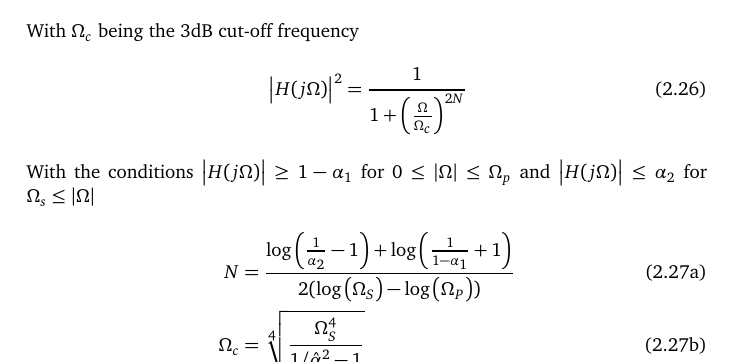
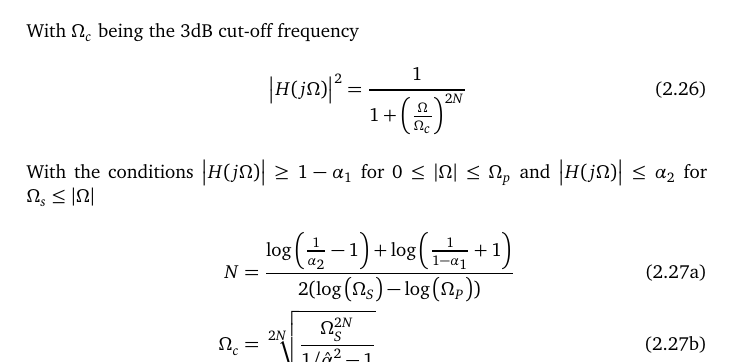
Before and after one commit to Tyde/dspformulary, a LaTeX document (dsp-fs.tex): part of page 16 of 33, cut so that both start at the same text. The pictures show the PDF file dsp-fs.pdf that the author committed with the source.

Commit message:
Butterworth typo

```diff
--- a/dsp-fs.tex
+++ b/dsp-fs.tex
@@ -367,7 +367,7 @@ With the conditions $\left|H(j\Omega)\right|\geq 1-\alpha_1$ for $0\leq|\Omega|\
 \begin{subequations}
 \begin{align}
 N&=\frac{\log\left(\frac{1}{\alpha_2}-1\right)+\log\left(\frac{1}{1-\alpha_1}+1\right)}{2(\log\left(\Omega_S\right)-\log\left(\Omega_P\right))}\\
-\Omega_c&=\sqrt[4]{\frac{\Omega_S^4}{1/\hat{\alpha}_2^2-1}}
+\Omega_c&=\sqrt[2N]{\frac{\Omega_S^{2N}}{1/\hat{\alpha}_2^2-1}}
 \end{align}
 \end{subequations}
 \subsection{Bilinear Transformation}
```
Also changed, not shown: dsp-fs.pdf.
